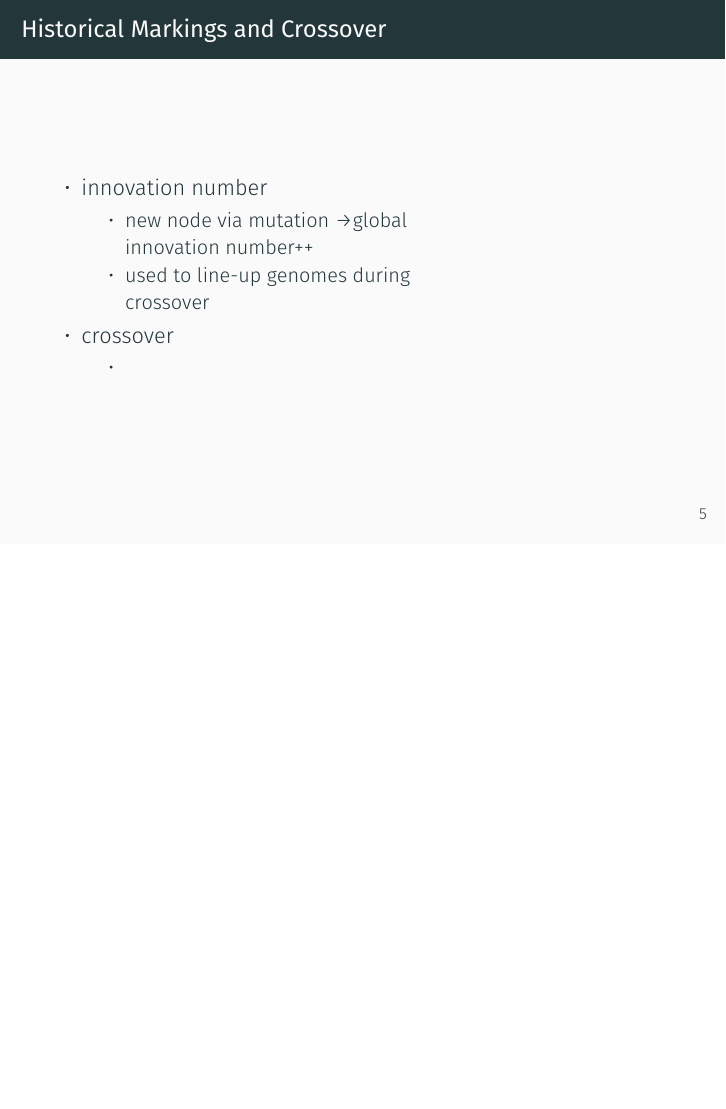
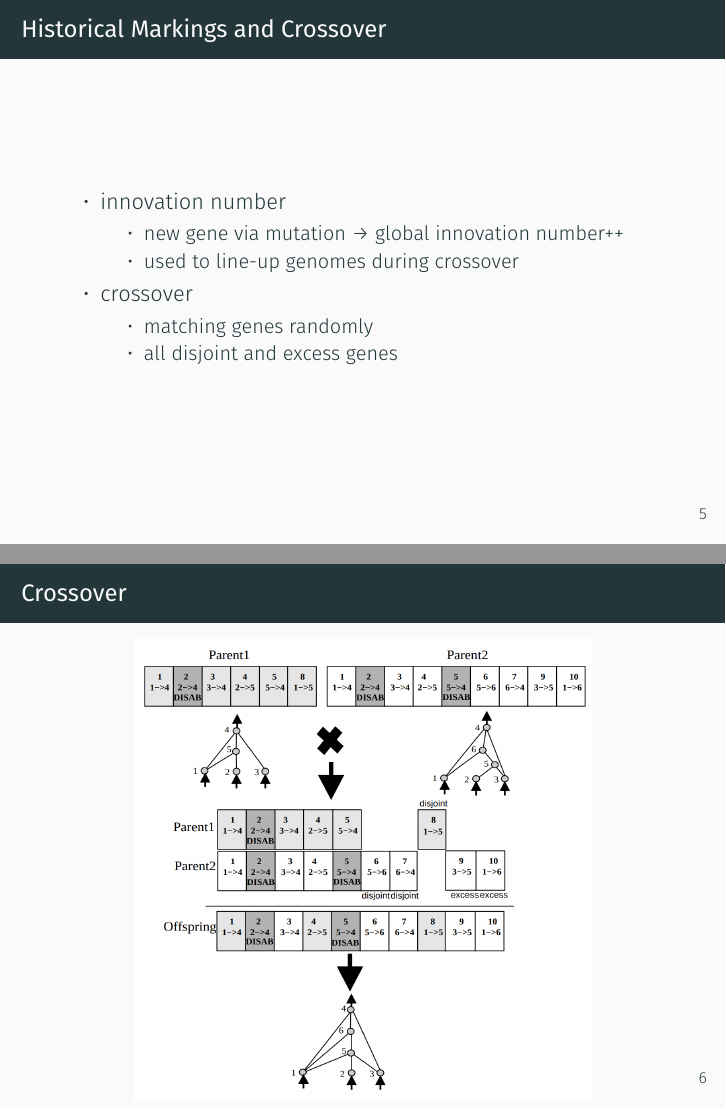
Before and after one commit to yawnston/eva2-neat, LaTeX slides (presentation/presentation.tex): page 8 of 10 before the commit and pages 8 and 9 of 12 after it, the two joined at a grey line, the shorter picture padded with empty space. Compiled offline with XeLaTeX; a missing font is replaced by an installed copy or a similar font.

Commit message:
Finished presentation on NEAT

```diff
--- a/presentation/presentation.tex
+++ b/presentation/presentation.tex
@@ -65,25 +65,35 @@
     \end{columns}
 \end{frame}
 \begin{frame}{Historical Markings and Crossover}
-    \begin{columns}
-        \begin{column}{0.7\textwidth}
     \begin{itemize}
         \item innovation number
               \begin{itemize}
-                          \item new node via mutation \textrightarrow global innovation number++
+                  \item new gene via mutation \textrightarrow\ global innovation number++
                   \item used to line-up genomes during crossover
               \end{itemize}
         \item crossover
               \begin{itemize}
-                    \item
+                  \item matching genes randomly
+                  \item all disjoint and excess genes
               \end{itemize}
-
     \end{itemize}
-        \end{column}
-        \begin{column}{0.3\textwidth}
-
-        \end{column}
-    \end{columns}
+\end{frame}
+\begin{frame}{Crossover}
+    \begin{figure}[c]
+        \includegraphics[scale=0.2]{img/crossover.png}
+    \end{figure}
+\end{frame}
+\begin{frame}{Speciation}
+    \begin{itemize}
+        \item population is divided into species based on compatibility history \begin{equation*}
+            \delta = \frac{c_1E}{N}+\frac{c_2D}{N}+c_3 \overline{W}
+        \end{equation*} and compatibility threshold $\delta_t$
+        \item each population is assigned number of offsprings based on sum of its \emph{adjusted} fitnesses
+        \begin{equation*}
+            f_i' =\frac{f_i}{\sum_{j=1}^n sh(\delta(i,j))}
+        \end{equation*}
+        \item novel topologies are protected from extinction
+    \end{itemize}
 \end{frame}
 \section{HyperNEAT}
 \begin{frame}{HyperNEAT}
```
Also changed, not shown: presentation/img/crossover.png (added), presentation/presentation.pdf, presentation/presentation.tex (2 more changed lines). Lines whose indentation alone changed are shown as unchanged.
